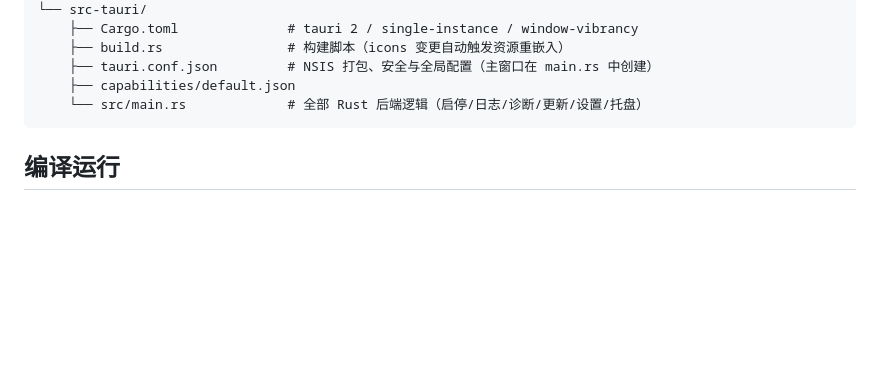
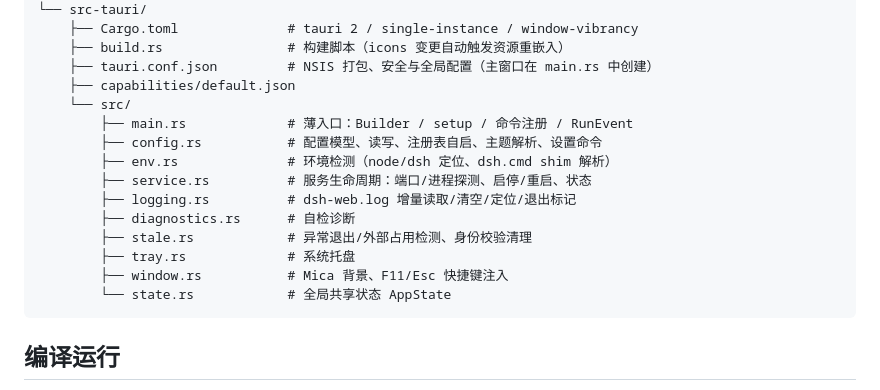
Before and after one commit to xiaozhengyu/xzy-dsh-desktop, a Markdown page: README.md, the part around the change. GitHub-like rendering; blank space fills up the shorter version.

Commit message:
docs: README 目录结构同步 Rust 模块化拆分

````diff
--- a/README.md
+++ b/README.md
@@ -72,7 +72,17 @@ xzy-dsh-desktop/
     ├── build.rs                # 构建脚本（icons 变更自动触发资源重嵌入）
     ├── tauri.conf.json         # NSIS 打包、安全与全局配置（主窗口在 main.rs 中创建）
     ├── capabilities/default.json
-    └── src/main.rs             # 全部 Rust 后端逻辑（启停/日志/诊断/更新/设置/托盘）
+    └── src/
+        ├── main.rs             # 薄入口：Builder / setup / 命令注册 / RunEvent
+        ├── config.rs           # 配置模型、读写、注册表自启、主题解析、设置命令
+        ├── env.rs              # 环境检测（node/dsh 定位、dsh.cmd shim 解析）
+        ├── service.rs          # 服务生命周期：端口/进程探测、启停/重启、状态
+        ├── logging.rs          # dsh-web.log 增量读取/清空/定位/退出标记
+        ├── diagnostics.rs      # 自检诊断
+        ├── stale.rs            # 异常退出/外部占用检测、身份校验清理
+        ├── tray.rs             # 系统托盘
+        ├── window.rs           # Mica 背景、F11/Esc 快捷键注入
+        └── state.rs            # 全局共享状态 AppState
 ```
 
 ## 编译运行
````
